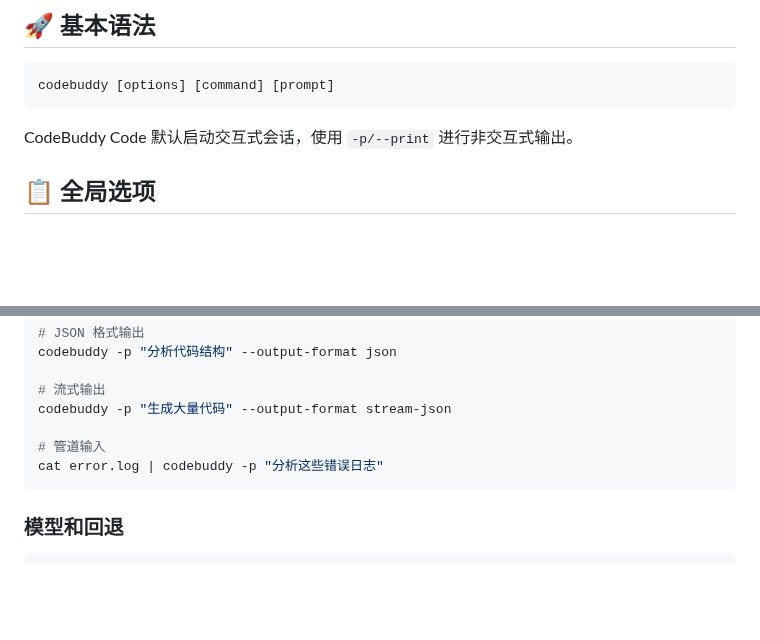
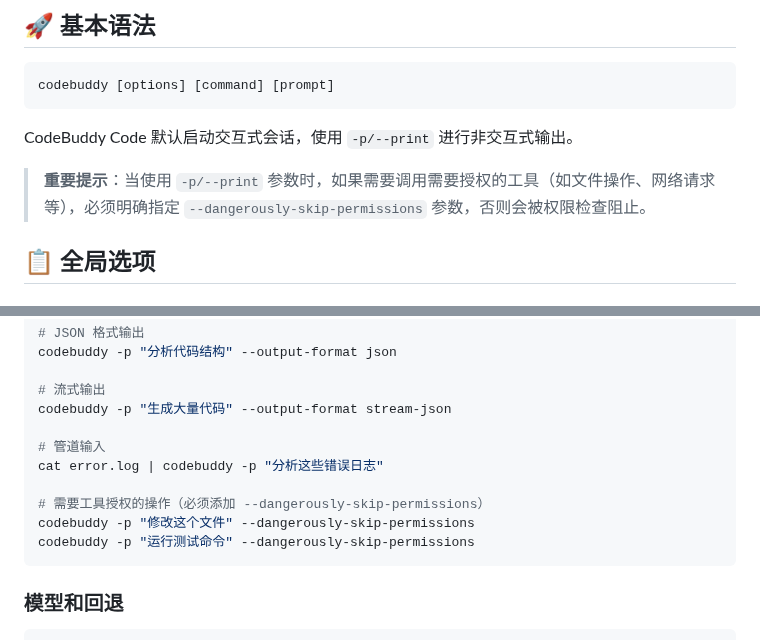
Before and after one commit to bbylw/codebuddy-code, a Markdown page: docs/cli-reference.md, 2 parts joined by grey strips. Rendered like a GitHub page; blank space fills up the shorter version.

````diff
--- a/docs/cli-reference.md
+++ b/docs/cli-reference.md
@@ -11,6 +11,8 @@ codebuddy [options] [command] [prompt]
 ```
 
 CodeBuddy Code 默认启动交互式会话，使用 `-p/--print` 进行非交互式输出。
+
+> **重要提示**：当使用 `-p/--print` 参数时，如果需要调用需要授权的工具（如文件操作、网络请求等），必须明确指定 `--dangerously-skip-permissions` 参数，否则会被权限检查阻止。
 
 ## 📋 全局选项
 
@@ -105,6 +107,10 @@ codebuddy -p "生成大量代码" --output-format stream-json
 
 # 管道输入
 cat error.log | codebuddy -p "分析这些错误日志"
+
+# 需要工具授权的操作（必须添加 --dangerously-skip-permissions）
+codebuddy -p "修改这个文件" --dangerously-skip-permissions
+codebuddy -p "运行测试命令" --dangerously-skip-permissions
 ```
 
 ### 模型和回退
````
Also changed, not shown: other parts of docs/cli-reference.md (+10 -8 lines).
